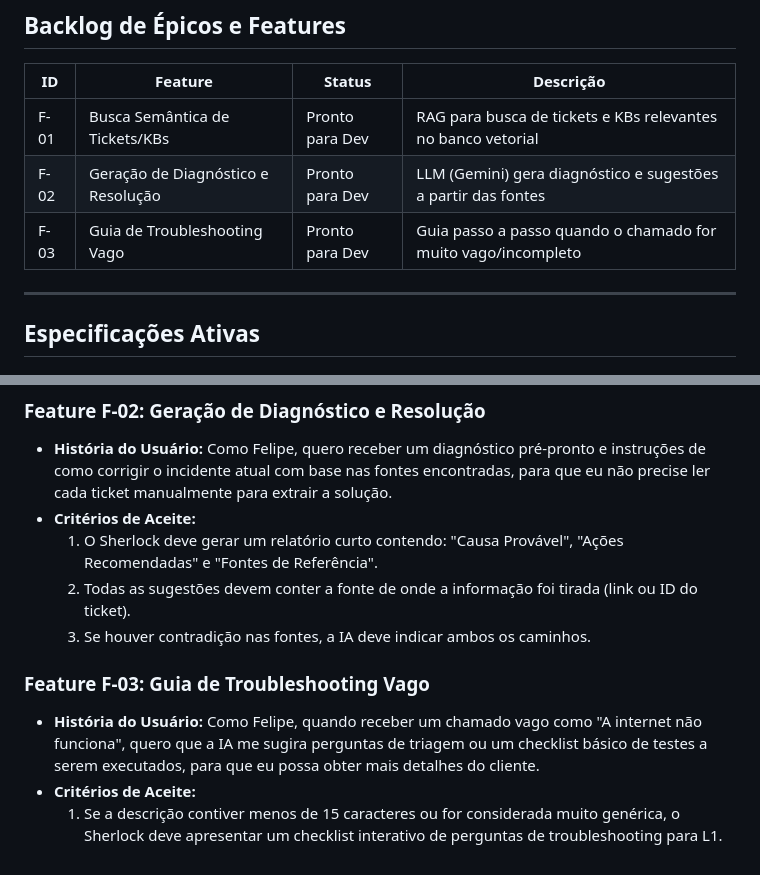
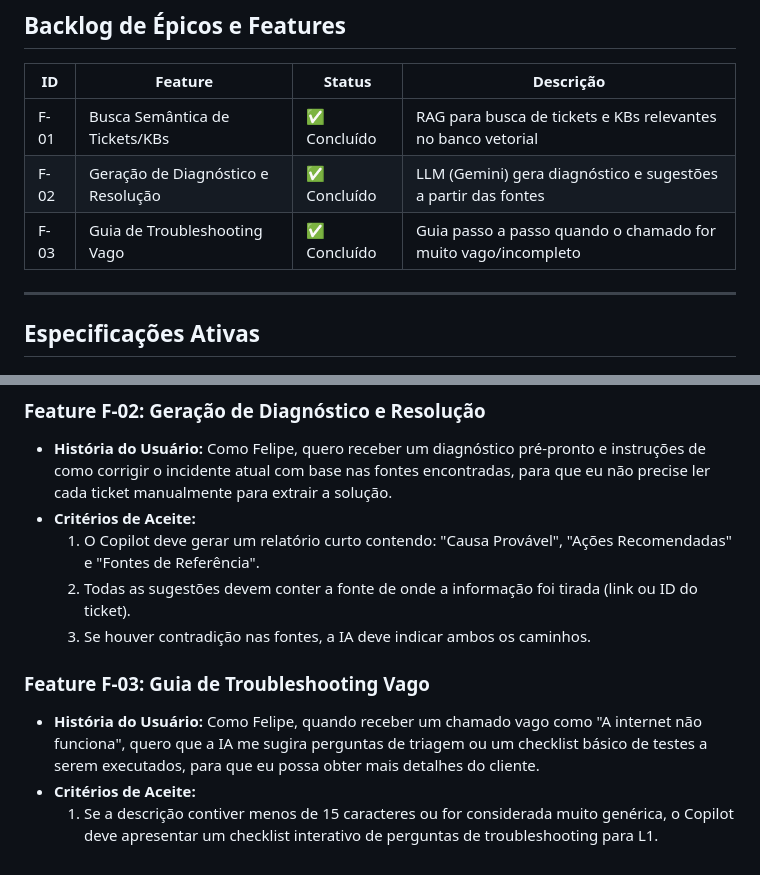
Before and after one commit to beandy-dev/sherlock-clearit-copilot, a Markdown page: docs/business-context-lite.md, 2 parts joined by grey strips. Drawn GitHub-style.

Commit message:
fix: business context - status Concluído, trocar Sherlock por Copilot

```diff
--- a/docs/business-context-lite.md
+++ b/docs/business-context-lite.md
@@ -57,9 +57,9 @@ Quando o L1 não encontra a informação após pesquisar em todas as fontes disp
 
 | ID | Feature | Status | Descrição |
 |---|---|---|---|
-| F-01 | Busca Semântica de Tickets/KBs | Pronto para Dev | RAG para busca de tickets e KBs relevantes no banco vetorial |
-| F-02 | Geração de Diagnóstico e Resolução | Pronto para Dev | LLM (Gemini) gera diagnóstico e sugestões a partir das fontes |
-| F-03 | Guia de Troubleshooting Vago | Pronto para Dev | Guia passo a passo quando o chamado for muito vago/incompleto |
+| F-01 | Busca Semântica de Tickets/KBs | ✅ Concluído | RAG para busca de tickets e KBs relevantes no banco vetorial |
+| F-02 | Geração de Diagnóstico e Resolução | ✅ Concluído | LLM (Gemini) gera diagnóstico e sugestões a partir das fontes |
+| F-03 | Guia de Troubleshooting Vago | ✅ Concluído | Guia passo a passo quando o chamado for muito vago/incompleto |
 
 ---
 
@@ -75,11 +75,11 @@ Quando o L1 não encontra a informação após pesquisar em todas as fontes disp
 ### Feature F-02: Geração de Diagnóstico e Resolução
 - **História do Usuário:** Como Felipe, quero receber um diagnóstico pré-pronto e instruções de como corrigir o incidente atual com base nas fontes encontradas, para que eu não precise ler cada ticket manualmente para extrair a solução.
 - **Critérios de Aceite:**
-  1. O Sherlock deve gerar um relatório curto contendo: "Causa Provável", "Ações Recomendadas" e "Fontes de Referência".
+  1. O Copilot deve gerar um relatório curto contendo: "Causa Provável", "Ações Recomendadas" e "Fontes de Referência".
   2. Todas as sugestões devem conter a fonte de onde a informação foi tirada (link ou ID do ticket).
   3. Se houver contradição nas fontes, a IA deve indicar ambos os caminhos.
 
 ### Feature F-03: Guia de Troubleshooting Vago
 - **História do Usuário:** Como Felipe, quando receber um chamado vago como "A internet não funciona", quero que a IA me sugira perguntas de triagem ou um checklist básico de testes a serem executados, para que eu possa obter mais detalhes do cliente.
 - **Critérios de Aceite:**
-  1. Se a descrição contiver menos de 15 caracteres ou for considerada muito genérica, o Sherlock deve apresentar um checklist interativo de perguntas de troubleshooting para L1.
+  1. Se a descrição contiver menos de 15 caracteres ou for considerada muito genérica, o Copilot deve apresentar um checklist interativo de perguntas de troubleshooting para L1.
```
